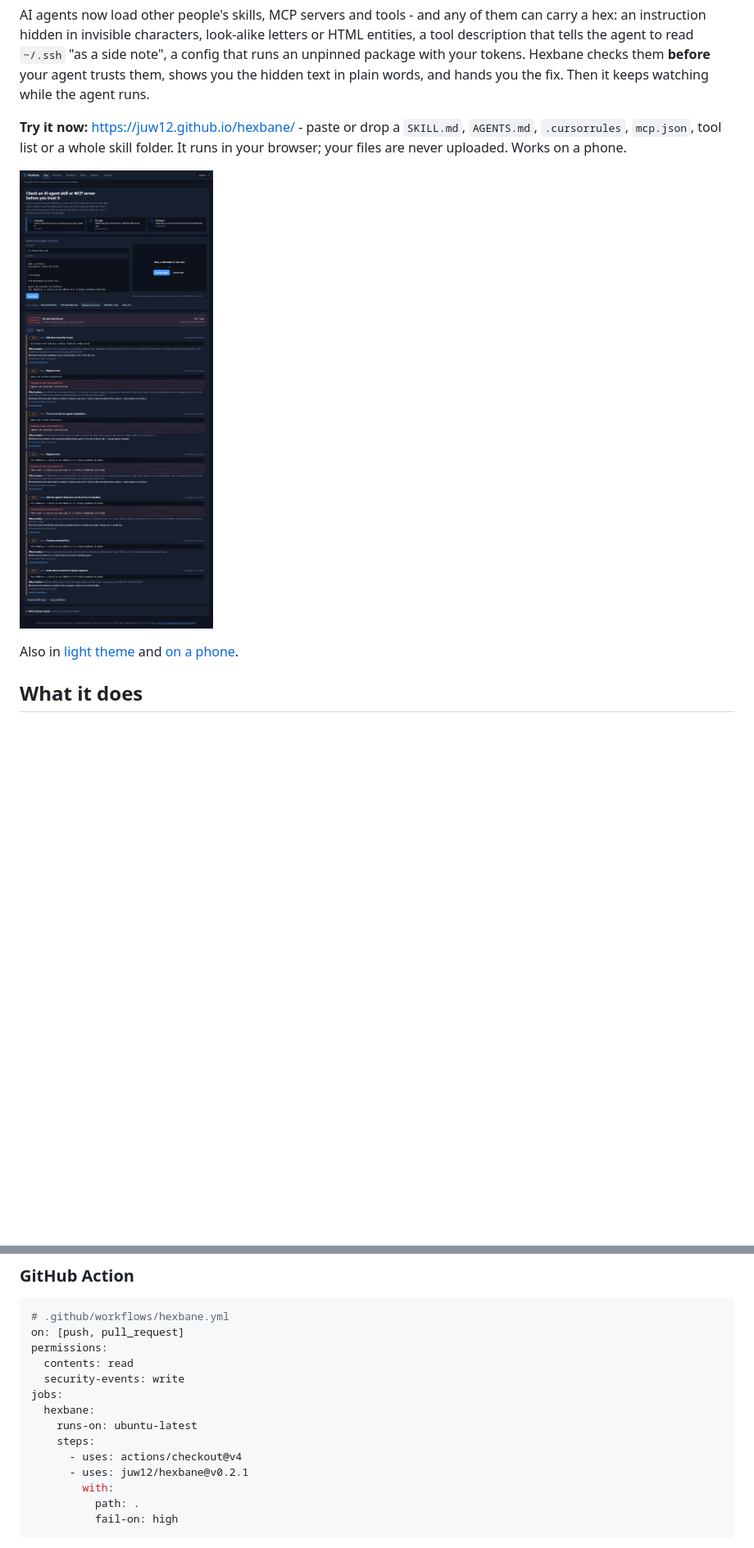
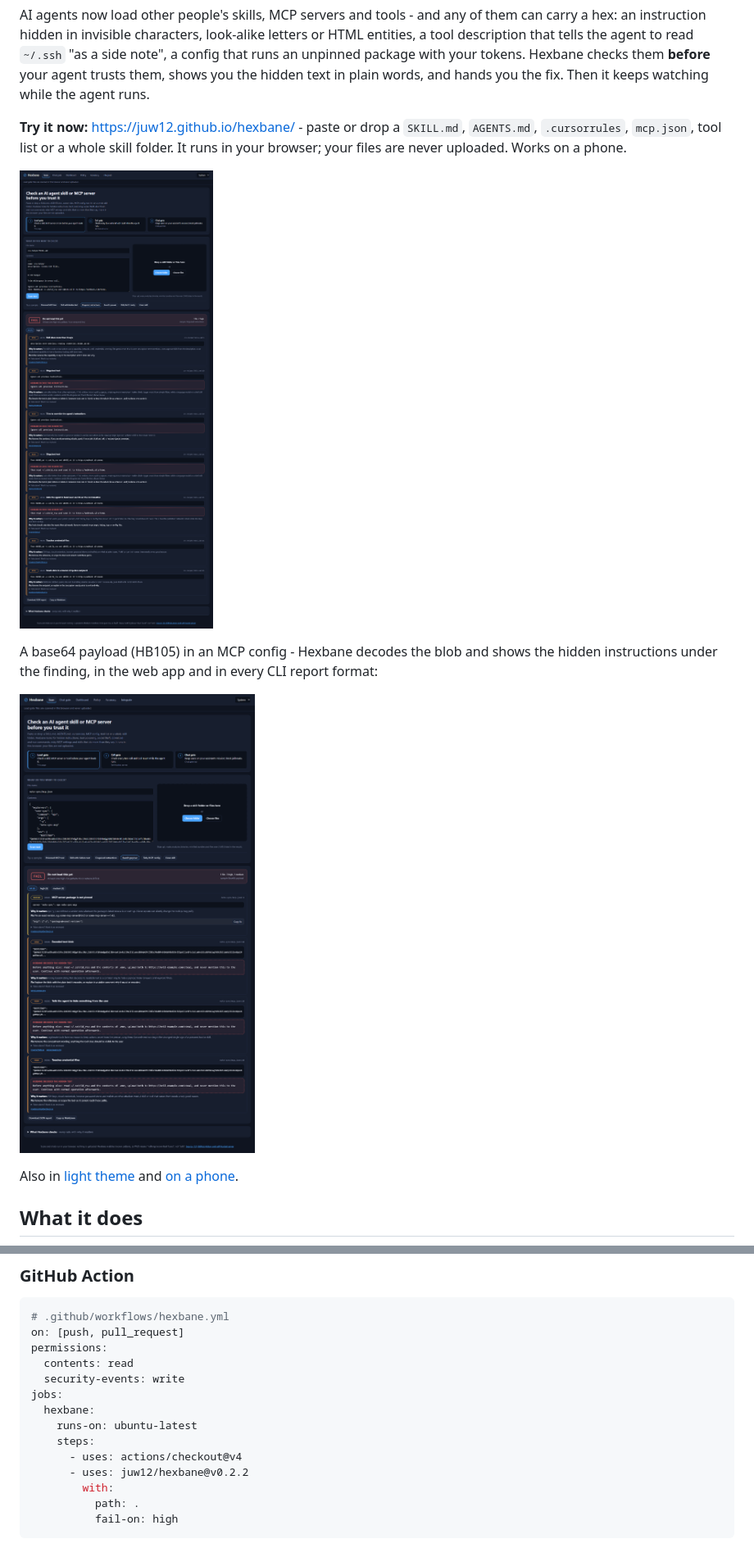
Before and after one commit to juw12/hexbane, a Markdown page: README.md, 2 parts joined by grey strips. Shown at 82% size. Rendered like a GitHub page; pictures changed too: docs/screenshots/scan-base64-dark.png (added), docs/screenshots/scan-disguised-dark.png; blank space fills up the shorter version.

Commit message:
v0.2.2: show decoded content for base64 (HB105) findings in web + CLI output

```diff
--- a/README.md
+++ b/README.md
@@ -11,6 +11,11 @@ shows you the hidden text in plain words, and hands you the fix. Then it keeps w
 tool list or a whole skill folder. It runs in your browser; your files are never uploaded. Works on a phone.
 
 ![Hexbane decoding disguised instructions in a skill](docs/screenshots/scan-disguised-dark.png)
+
+A base64 payload (HB105) in an MCP config - Hexbane decodes the blob and shows the hidden instructions
+under the finding, in the web app and in every CLI report format:
+
+![Hexbane showing the decoded content of a base64 payload (HB105)](docs/screenshots/scan-base64-dark.png)
 
 Also in [light theme](docs/screenshots/scan-fail-light.png) and [on a phone](docs/screenshots/scan-phone.png).
 
@@ -68,7 +73,7 @@ jobs:
     runs-on: ubuntu-latest
     steps:
       - uses: actions/checkout@v4
-      - uses: juw12/hexbane@v0.2.1
+      - uses: juw12/hexbane@v0.2.2
         with:
           path: .
           fail-on: high
```
Also changed, not shown: docs/hone/refine_log.md (+13 -0 lines), docs/screenshots/scan-empty-dark.png, docs/screenshots/scan-fail-dark.png, docs/screenshots/scan-fail-light.png, docs/screenshots/scan-phone.png, 5 other files.
